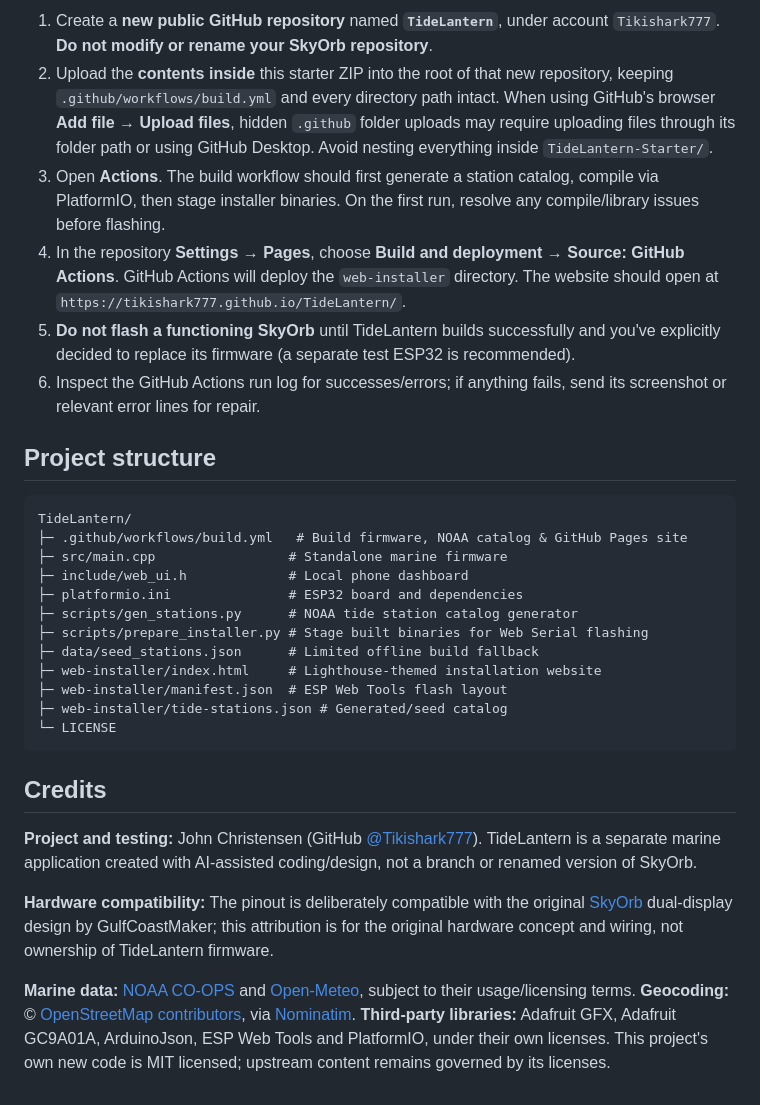
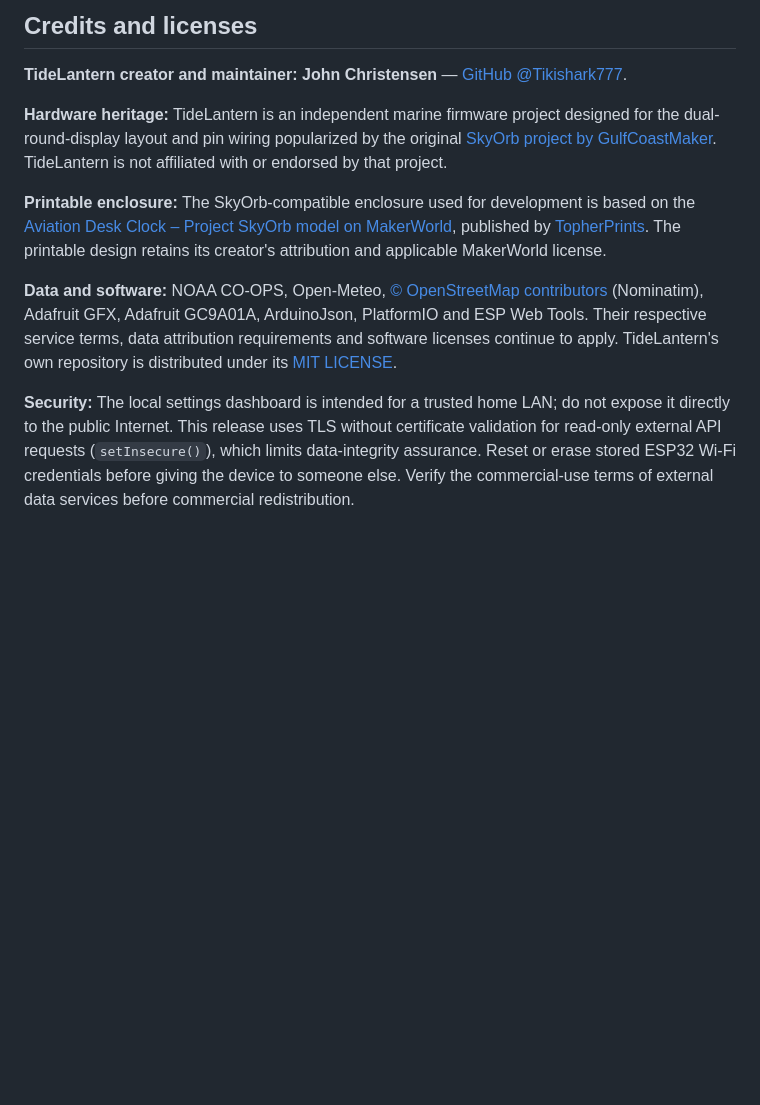
Before and after one commit to Tikishark777/TideLantern, a Markdown page: README.md, the part around one of its changes. Rendered like a GitHub page; blank space fills up the shorter version.

````diff
--- a/README.md
+++ b/README.md
@@ -74,32 +91,12 @@ The phone and ESP32 must be able to reach one another on the same local network.
 
-1. Create a **new public GitHub repository** named **`TideLantern`**, under account `Tikishark777`. **Do not modify or rename your SkyOrb repository**.
-2. Upload the **contents inside** this starter ZIP into the root of that new repository, keeping `.github/workflows/build.yml` and every directory path intact. When using GitHub's browser **Add file → Upload files**, hidden `.github` folder uploads may require uploading files through its folder path or using GitHub Desktop. Avoid nesting everything inside `TideLantern-Starter/`.
-3. Open **Actions**. The build workflow should first generate a station catalog, compile via PlatformIO, then stage installer binaries. On the first run, resolve any compile/library issues before flashing.
-4. In the repository **Settings → Pages**, choose **Build and deployment → Source: GitHub Actions**. GitHub Actions will deploy the `web-installer` directory. The website should open at `https://tikishark777.github.io/TideLantern/`.
-5. **Do not flash a functioning SkyOrb** until TideLantern builds successfully and you've explicitly decided to replace its firmware (a separate test ESP32 is recommended).
-6. Inspect the GitHub Actions run log for successes/errors; if anything fails, send its screenshot or relevant error lines for repair.
+## Credits and licenses
 
-## Project structure
+**TideLantern creator and maintainer:** **John Christensen** — [GitHub @Tikishark777](https://github.com/Tikishark777).
 
-```text
-TideLantern/
-├─ .github/workflows/build.yml   # Build firmware, NOAA catalog & GitHub Pages site
-├─ src/main.cpp                 # Standalone marine firmware
-├─ include/web_ui.h             # Local phone dashboard
-├─ platformio.ini               # ESP32 board and dependencies
-├─ scripts/gen_stations.py      # NOAA tide station catalog generator
-├─ scripts/prepare_installer.py # Stage built binaries for Web Serial flashing
-├─ data/seed_stations.json      # Limited offline build fallback
-├─ web-installer/index.html     # Lighthouse-themed installation website
-├─ web-installer/manifest.json  # ESP Web Tools flash layout
-├─ web-installer/tide-stations.json # Generated/seed catalog
-└─ LICENSE
-```
+**Hardware heritage:** TideLantern is an independent marine firmware project designed for the dual-round-display layout and pin wiring popularized by the original [SkyOrb project by GulfCoastMaker](https://github.com/GulfCoastMaker/SkyOrb). TideLantern is not affiliated with or endorsed by that project.
 
-## Credits
+**Printable enclosure:** The SkyOrb-compatible enclosure used for development is based on the [Aviation Desk Clock – Project SkyOrb model on MakerWorld](https://makerworld.com/en/models/2959706-aviation-desk-clock-project-skyorb#profileId-3317442), published by [TopherPrints](https://makerworld.com/en/@Topherprints_45). The printable design retains its creator's attribution and applicable MakerWorld license.
 
-**Project and testing:** John Christensen (GitHub [@Tikishark777](https://github.com/Tikishark777)). TideLantern is a separate marine application created with AI-assisted coding/design, not a branch or renamed version of SkyOrb.
+**Data and software:** NOAA CO-OPS, Open-Meteo, [© OpenStreetMap contributors](https://www.openstreetmap.org/copyright) (Nominatim), Adafruit GFX, Adafruit GC9A01A, ArduinoJson, PlatformIO and ESP Web Tools. Their respective service terms, data attribution requirements and software licenses continue to apply. TideLantern's own repository is distributed under its [MIT LICENSE](LICENSE).
 
-**Hardware compatibility:** The pinout is deliberately compatible with the original [SkyOrb](https://github.com/GulfCoastMaker/SkyOrb) dual-display design by GulfCoastMaker; this attribution is for the original hardware concept and wiring, not ownership of TideLantern firmware.
-
-**Marine data:** [NOAA CO-OPS](https://tidesandcurrents.noaa.gov/) and [Open-Meteo](https://open-meteo.com/), subject to their usage/licensing terms. **Geocoding:** © [OpenStreetMap contributors](https://www.openstreetmap.org/copyright), via [Nominatim](https://nominatim.org/). **Third-party libraries:** Adafruit GFX, Adafruit GC9A01A, ArduinoJson, ESP Web Tools and PlatformIO, under their own licenses. This project's own new code is MIT licensed; upstream content remains governed by its licenses.
+**Security:** The local settings dashboard is intended for a trusted home LAN; do not expose it directly to the public Internet. This release uses TLS without certificate validation for read-only external API requests (`setInsecure()`), which limits data-integrity assurance. Reset or erase stored ESP32 Wi-Fi credentials before giving the device to someone else. Verify the commercial-use terms of external data services before commercial redistribution.
````
Also changed, not shown: other parts of README.md (+58 -41 lines).
